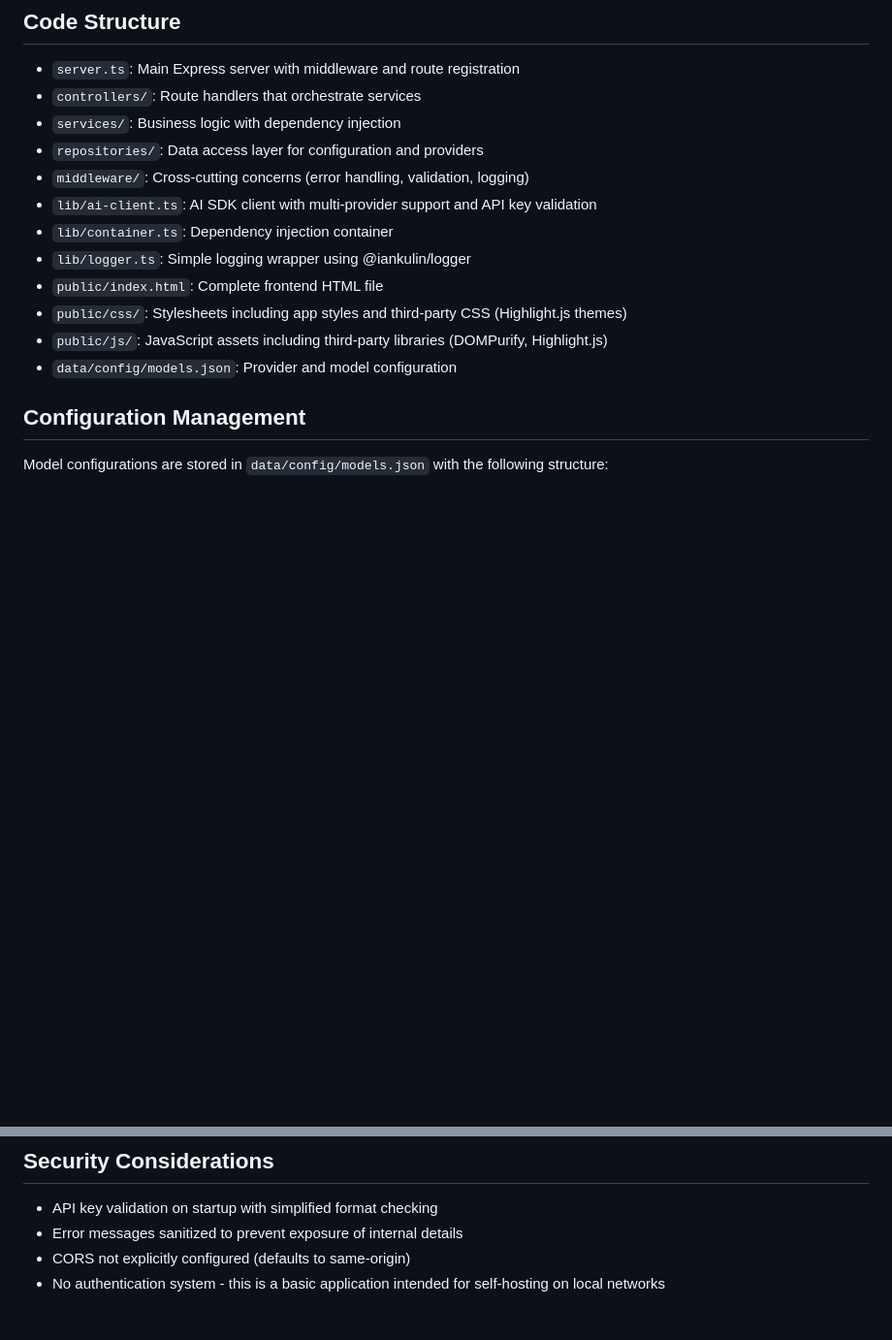
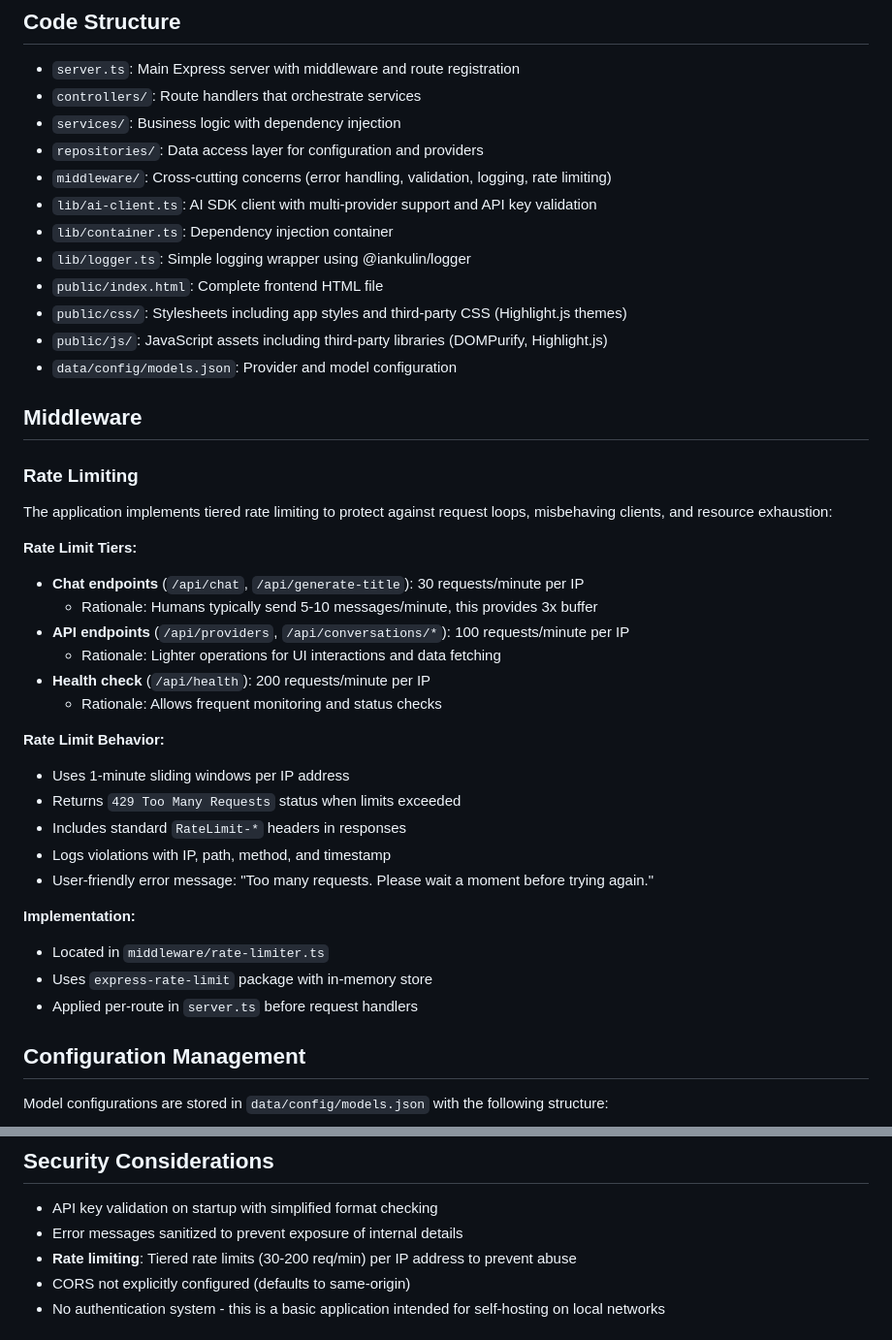
Before and after one commit to IanKulin/aichat, a Markdown page: CLAUDE.md, 2 parts joined by grey strips. Shown: that part at 97% size. Drawn GitHub-style; blank space fills up the shorter version.

Commit message:
+rate limiting

```diff
--- a/CLAUDE.md
+++ b/CLAUDE.md
@@ -87,7 +87,7 @@ The frontend is a single html page with:
 - `controllers/`: Route handlers that orchestrate services
 - `services/`: Business logic with dependency injection
 - `repositories/`: Data access layer for configuration and providers
-- `middleware/`: Cross-cutting concerns (error handling, validation, logging)
+- `middleware/`: Cross-cutting concerns (error handling, validation, logging, rate limiting)
 - `lib/ai-client.ts`: AI SDK client with multi-provider support and API key validation
 - `lib/container.ts`: Dependency injection container
 - `lib/logger.ts`: Simple logging wrapper using @iankulin/logger
@@ -95,6 +95,32 @@ The frontend is a single html page with:
 - `public/css/`: Stylesheets including app styles and third-party CSS (Highlight.js themes)
 - `public/js/`: JavaScript assets including third-party libraries (DOMPurify, Highlight.js)
 - `data/config/models.json`: Provider and model configuration
+
+## Middleware
+
+### Rate Limiting
+
+The application implements tiered rate limiting to protect against request loops, misbehaving clients, and resource exhaustion:
+
+**Rate Limit Tiers:**
+- **Chat endpoints** (`/api/chat`, `/api/generate-title`): 30 requests/minute per IP
+  - Rationale: Humans typically send 5-10 messages/minute, this provides 3x buffer
+- **API endpoints** (`/api/providers`, `/api/conversations/*`): 100 requests/minute per IP
+  - Rationale: Lighter operations for UI interactions and data fetching
+- **Health check** (`/api/health`): 200 requests/minute per IP
+  - Rationale: Allows frequent monitoring and status checks
+
+**Rate Limit Behavior:**
+- Uses 1-minute sliding windows per IP address
+- Returns `429 Too Many Requests` status when limits exceeded
+- Includes standard `RateLimit-*` headers in responses
+- Logs violations with IP, path, method, and timestamp
+- User-friendly error message: "Too many requests. Please wait a moment before trying again."
+
+**Implementation:**
+- Located in `middleware/rate-limiter.ts`
+- Uses `express-rate-limit` package with in-memory store
+- Applied per-route in `server.ts` before request handlers
 
 ## Configuration Management
 
@@ -113,6 +139,7 @@ Model configurations are stored in `data/config/models.json` with the following
 
 - API key validation on startup with simplified format checking
 - Error messages sanitized to prevent exposure of internal details
+- **Rate limiting**: Tiered rate limits (30-200 req/min) per IP address to prevent abuse
 - CORS not explicitly configured (defaults to same-origin)
 - No authentication system - this is a basic application intended for self-hosting on local networks
 
```
